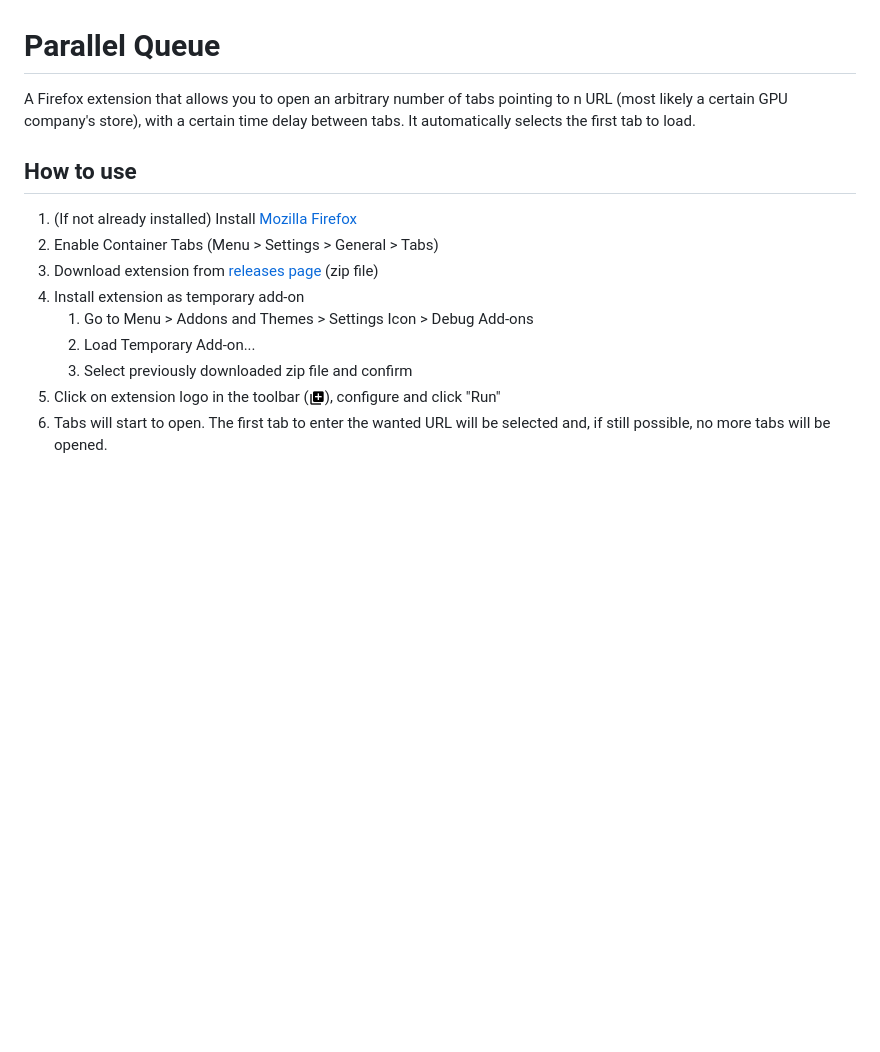
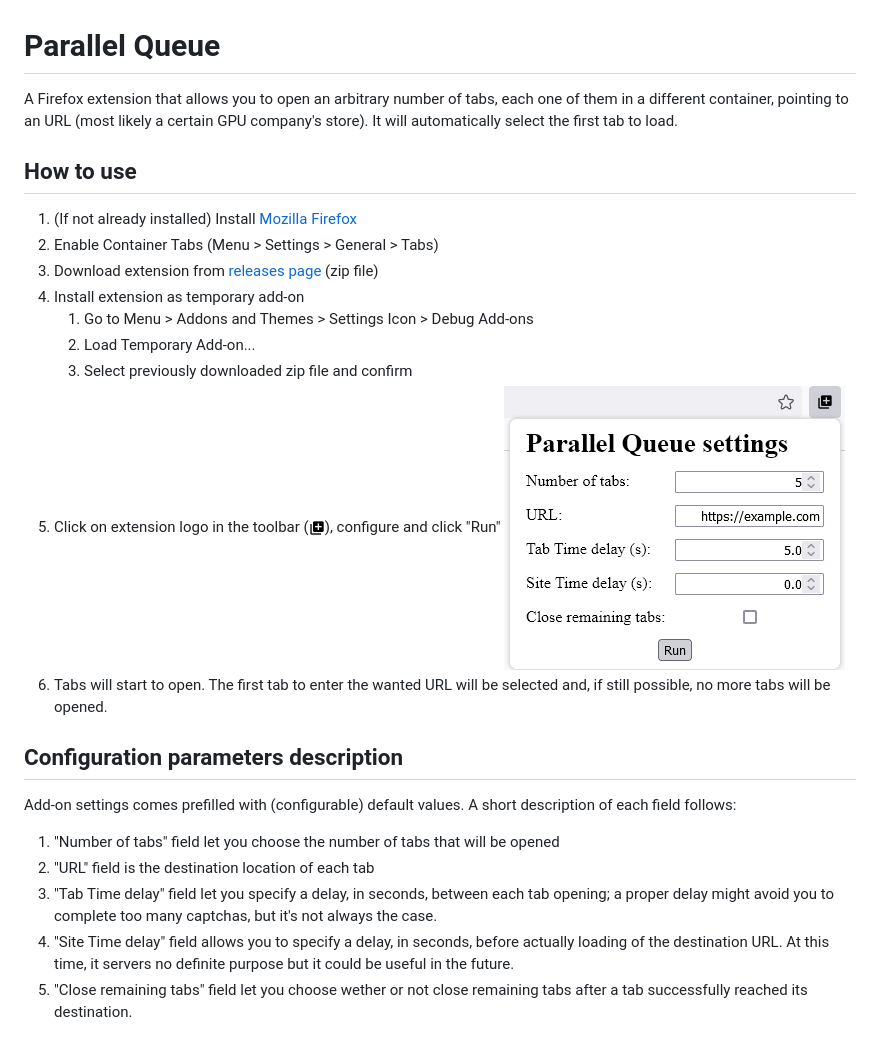
Before and after one commit to 57op/parallel-queue, a Markdown page: README.md, the part around the change. Rendered like a GitHub page; pictures changed too: icons/form.png (added); blank space fills up the shorter version.

Commit message:
Provide README descriptions of the configurable fields

```diff
--- a/README.md
+++ b/README.md
@@ -1,5 +1,5 @@
 # Parallel Queue
-A Firefox extension that allows you to open an arbitrary number of tabs pointing to n URL (most likely a certain GPU company's store), with a certain time delay between tabs. It automatically selects the first tab to load.
+A Firefox extension that allows you to open an arbitrary number of tabs, each one of them in a different container, pointing to an URL (most likely a certain GPU company's store). It will automatically select the first tab to load.
 
 ## How to use
 1. (If not already installed) Install [Mozilla Firefox](https://www.mozilla.org/firefox)
@@ -9,5 +9,14 @@ A Firefox extension that allows you to open an arbitrary number of tabs pointing
     1. Go to Menu > Addons and Themes > Settings Icon > Debug Add-ons
     2. Load Temporary Add-on...
     3. Select previously downloaded zip file and confirm
-5. Click on extension logo in the toolbar (<img src="icons/icon.png" alt="extension logo" width="16">), configure and click "Run"
+5. Click on extension logo in the toolbar (<img src="icons/icon.png" alt="extension logo" width="16">), configure and click "Run" ![alt](icons/form.png)
 6. Tabs will start to open. The first tab to enter the wanted URL will be selected and, if still possible, no more tabs will be opened.
+
+## Configuration parameters description
+Add-on settings comes prefilled with (configurable) default values. A short description of each field follows:
+
+1. "Number of tabs" field let you choose the number of tabs that will be opened
+2. "URL" field is the destination location of each tab
+3. "Tab Time delay" field let you specify a delay, in seconds, between each tab opening; a proper delay might avoid you to complete too many captchas, but it's not always the case.
+4. "Site Time delay" field allows you to specify a delay, in seconds, before actually loading of the destination URL. At this time, it servers no definite purpose but it could be useful in the future.
+5. "Close remaining tabs" field let you choose wether or not close remaining tabs after a tab successfully reached its destination.
```
Also changed, not shown: 1 other file.
